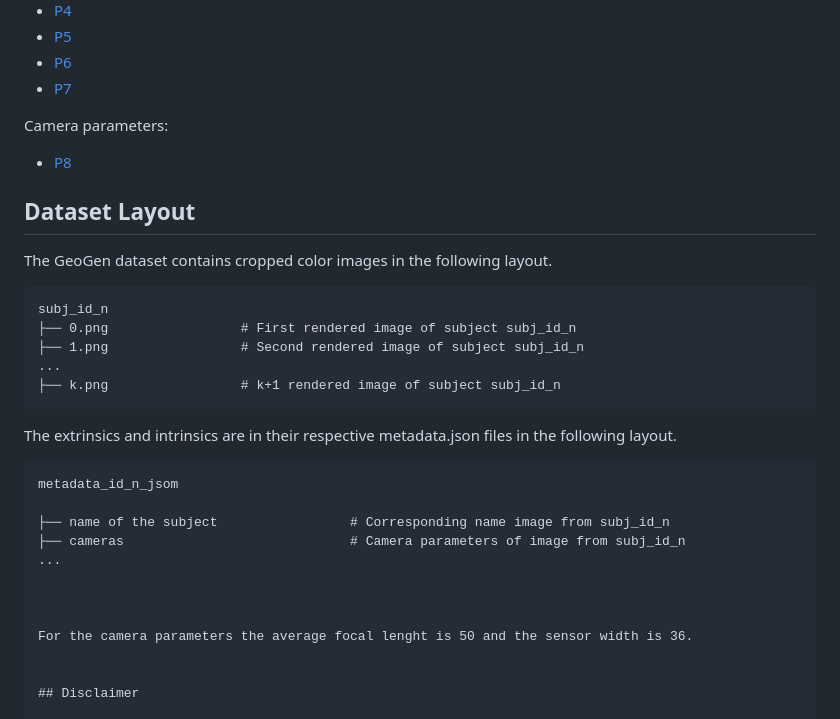
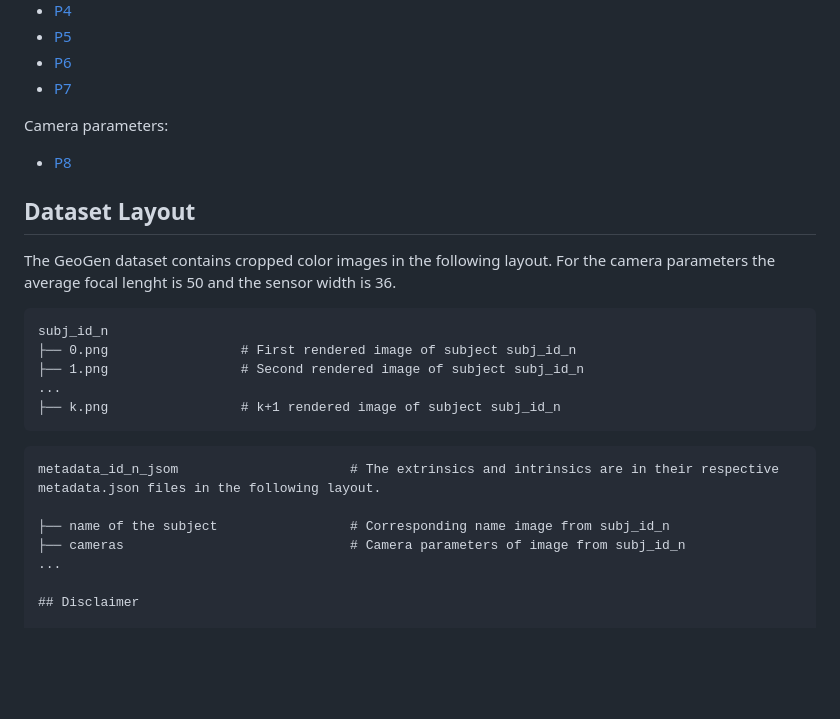
Before and after one commit to microsoft/GeoGen, a Markdown page: README.md, the part around the change. Rendered like a GitHub page; blank space fills up the shorter version.

````diff
--- a/README.md
+++ b/README.md
@@ -28,18 +28,14 @@ For convenience the images dataset is split into 7 parts and the last part conta
 - [P6](https://facesyntheticspubwedata.blob.core.windows.net/wacv-2023/subjects_166666-199998_5_imgs.zip)
 - [P7](https://facesyntheticspubwedata.blob.core.windows.net/wacv-2023/subjects_166666-199998_5_imgs.zip)
 
-
-
 Camera parameters:
 
 - [P8](https://facesyntheticspubwedata.blob.core.windows.net/wacv-2023/subjects_166666-199998_5_imgs.zip)
 
 
-
-
 ## Dataset Layout
 
-The GeoGen dataset contains cropped color images in the following layout.
+The GeoGen dataset contains cropped color images in the following layout. For the camera parameters the average focal lenght is 50 and the sensor width is 36.
 
 ```
 subj_id_n
@@ -49,20 +45,12 @@ subj_id_n
 ├── k.png                 # k+1 rendered image of subject subj_id_n
 ```
 
-The extrinsics and intrinsics are in their respective metadata.json files in the following layout.
-
-
 ```
-metadata_id_n_jsom
+metadata_id_n_jsom                      # The extrinsics and intrinsics are in their respective metadata.json files in the following layout.
 
 ├── name of the subject                 # Corresponding name image from subj_id_n
 ├── cameras                             # Camera parameters of image from subj_id_n
 ...
-
-
-
-For the camera parameters the average focal lenght is 50 and the sensor width is 36.
-
 
 ## Disclaimer
 
````
